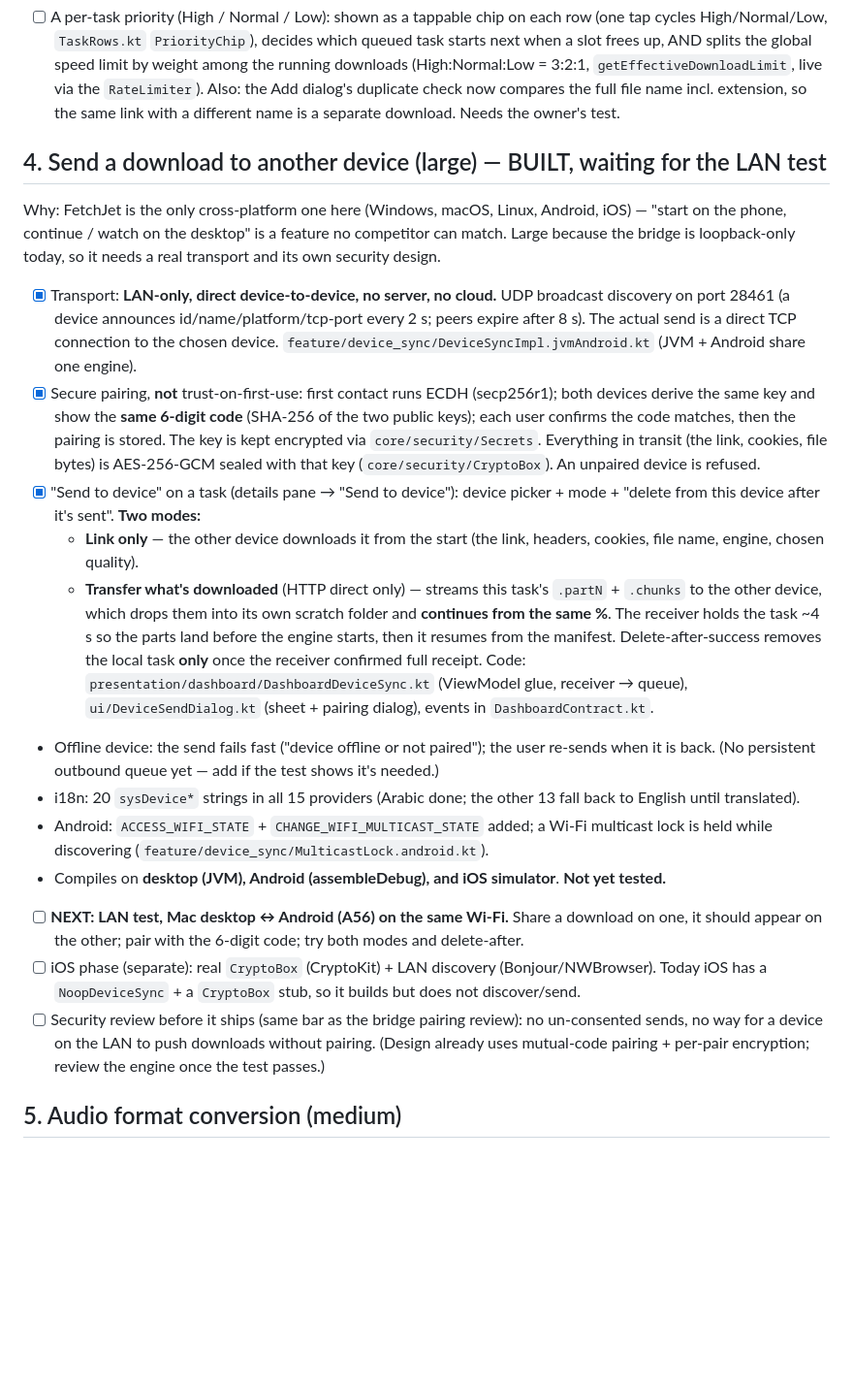
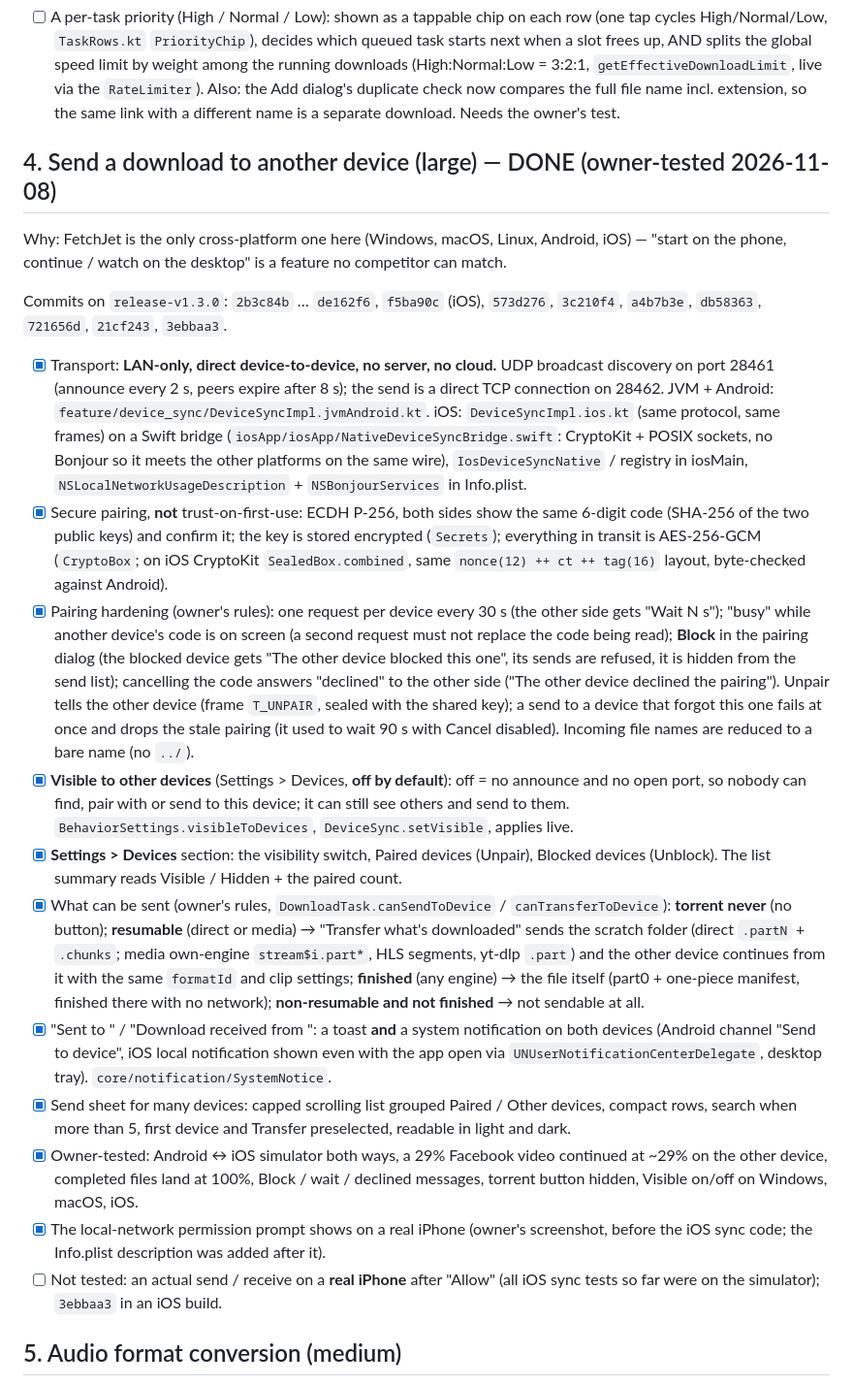
Before and after one commit to the-best-is-best/FetchJet, a Markdown page: ROADMAP-1.3.0.md, the part around the change. Shown at 97% size. Rendered like a GitHub page; blank space fills up the shorter version.

```diff
--- a/ROADMAP-1.3.0.md
+++ b/ROADMAP-1.3.0.md
@@ -53,46 +53,56 @@ not worth it". Do not bring it back unless the owner asks.)
   dialog's duplicate check now compares the full file name incl. extension, so the same link with a
   different name is a separate download. Needs the owner's test.
 
-## 4. Send a download to another device (large) — BUILT, waiting for the LAN test
+## 4. Send a download to another device (large) — DONE (owner-tested 2026-11-08)
 
 Why: FetchJet is the only cross-platform one here (Windows, macOS, Linux, Android, iOS) — "start on
-the phone, continue / watch on the desktop" is a feature no competitor can match. Large because the
-bridge is loopback-only today, so it needs a real transport and its own security design.
+the phone, continue / watch on the desktop" is a feature no competitor can match.
+
+Commits on `release-v1.3.0`: `2b3c84b` … `de162f6`, `f5ba90c` (iOS), `573d276`, `3c210f4`,
+`a4b7b3e`, `db58363`, `721656d`, `21cf243`, `3ebbaa3`.
 
 - [x] Transport: **LAN-only, direct device-to-device, no server, no cloud.** UDP broadcast
-  discovery on port 28461 (a device announces id/name/platform/tcp-port every 2 s; peers expire
-  after 8 s). The actual send is a direct TCP connection to the chosen device.
-  `feature/device_sync/DeviceSyncImpl.jvmAndroid.kt` (JVM + Android share one engine).
-- [x] Secure pairing, **not** trust-on-first-use: first contact runs ECDH (secp256r1); both
-  devices derive the same key and show the **same 6-digit code** (SHA-256 of the two public keys);
-  each user confirms the code matches, then the pairing is stored. The key is kept encrypted via
-  `core/security/Secrets`. Everything in transit (the link, cookies, file bytes) is AES-256-GCM
-  sealed with that key (`core/security/CryptoBox`). An unpaired device is refused.
-- [x] "Send to device" on a task (details pane → "Send to device"): device picker + mode +
-  "delete from this device after it's sent". **Two modes:**
-    - **Link only** — the other device downloads it from the start (the link, headers, cookies,
-      file name, engine, chosen quality).
-    - **Transfer what's downloaded** (HTTP direct only) — streams this task's `.partN` + `.chunks`
-      to the other device, which drops them into its own scratch folder and **continues from the
-      same %**. The receiver holds the task ~4 s so the parts land before the engine starts, then it
-      resumes from the manifest.
-      Delete-after-success removes the local task **only** once the receiver confirmed full receipt.
-      Code: `presentation/dashboard/DashboardDeviceSync.kt` (ViewModel glue, receiver → queue),
-      `ui/DeviceSendDialog.kt` (sheet + pairing dialog), events in `DashboardContract.kt`.
-- Offline device: the send fails fast ("device offline or not paired"); the user re-sends when it
-  is back. (No persistent outbound queue yet — add if the test shows it's needed.)
-- i18n: 20 `sysDevice*` strings in all 15 providers (Arabic done; the other 13 fall back to
-  English until translated).
-- Android: `ACCESS_WIFI_STATE` + `CHANGE_WIFI_MULTICAST_STATE` added; a Wi-Fi multicast lock is
-  held while discovering (`feature/device_sync/MulticastLock.android.kt`).
-- Compiles on **desktop (JVM), Android (assembleDebug), and iOS simulator**. **Not yet tested.**
-- [ ] **NEXT: LAN test, Mac desktop ↔ Android (A56) on the same Wi-Fi.** Share a download on one,
-  it should appear on the other; pair with the 6-digit code; try both modes and delete-after.
-- [ ] iOS phase (separate): real `CryptoBox` (CryptoKit) + LAN discovery (Bonjour/NWBrowser).
-  Today iOS has a `NoopDeviceSync` + a `CryptoBox` stub, so it builds but does not discover/send.
-- [ ] Security review before it ships (same bar as the bridge pairing review): no un-consented
-  sends, no way for a device on the LAN to push downloads without pairing. (Design already uses
-  mutual-code pairing + per-pair encryption; review the engine once the test passes.)
+  discovery on port 28461 (announce every 2 s, peers expire after 8 s); the send is a direct TCP
+  connection on 28462. JVM + Android: `feature/device_sync/DeviceSyncImpl.jvmAndroid.kt`.
+  iOS: `DeviceSyncImpl.ios.kt` (same protocol, same frames) on a Swift bridge
+  (`iosApp/iosApp/NativeDeviceSyncBridge.swift`: CryptoKit + POSIX sockets, no Bonjour so it
+  meets the other platforms on the same wire), `IosDeviceSyncNative` / registry in iosMain,
+  `NSLocalNetworkUsageDescription` + `NSBonjourServices` in Info.plist.
+- [x] Secure pairing, **not** trust-on-first-use: ECDH P-256, both sides show the same 6-digit
+  code (SHA-256 of the two public keys) and confirm it; the key is stored encrypted (`Secrets`);
+  everything in transit is AES-256-GCM (`CryptoBox`; on iOS CryptoKit `SealedBox.combined`, same
+  `nonce(12) ++ ct ++ tag(16)` layout, byte-checked against Android).
+- [x] Pairing hardening (owner's rules): one request per device every 30 s (the other side gets
+  "Wait N s"); "busy" while another device's code is on screen (a second request must not replace
+  the code being read); **Block** in the pairing dialog (the blocked device gets "The other device
+  blocked this one", its sends are refused, it is hidden from the send list); cancelling the code
+  answers "declined" to the other side ("The other device declined the pairing"). Unpair tells the
+  other device (frame `T_UNPAIR`, sealed with the shared key); a send to a device that forgot this
+  one fails at once and drops the stale pairing (it used to wait 90 s with Cancel disabled).
+  Incoming file names are reduced to a bare name (no `../`).
+- [x] **Visible to other devices** (Settings > Devices, **off by default**): off = no announce and
+  no open port, so nobody can find, pair with or send to this device; it can still see others and
+  send to them. `BehaviorSettings.visibleToDevices`, `DeviceSync.setVisible`, applies live.
+- [x] **Settings > Devices** section: the visibility switch, Paired devices (Unpair), Blocked
+  devices (Unblock). The list summary reads Visible / Hidden + the paired count.
+- [x] What can be sent (owner's rules, `DownloadTask.canSendToDevice` / `canTransferToDevice`):
+  **torrent never** (no button); **resumable** (direct or media) → "Transfer what's downloaded"
+  sends the scratch folder (direct `.partN` + `.chunks`; media own-engine `stream$i.part*`, HLS
+  segments, yt-dlp `.part`) and the other device continues from it with the same `formatId` and
+  clip settings; **finished** (any engine) → the file itself (part0 + one-piece manifest, finished
+  there with no network); **non-resumable and not finished** → not sendable at all.
+- [x] "Sent to <device>" / "Download received from <device>": a toast **and** a system notification
+  on both devices (Android channel "Send to device", iOS local notification shown even with the app
+  open via `UNUserNotificationCenterDelegate`, desktop tray). `core/notification/SystemNotice`.
+- [x] Send sheet for many devices: capped scrolling list grouped Paired / Other devices, compact
+  rows, search when more than 5, first device and Transfer preselected, readable in light and dark.
+- [x] Owner-tested: Android ↔ iOS simulator both ways, a 29% Facebook video continued at ~29% on
+  the other device, completed files land at 100%, Block / wait / declined messages, torrent button
+  hidden, Visible on/off on Windows, macOS, iOS.
+- [x] The local-network permission prompt shows on a real iPhone (owner's screenshot, before the
+  iOS sync code; the Info.plist description was added after it).
+- [ ] Not tested: an actual send / receive on a **real iPhone** after "Allow" (all iOS sync tests
+  so far were on the simulator); `3ebbaa3` in an iOS build.
 
 ## 5. Audio format conversion (medium)
 
```
Also changed, not shown: CLAUDE.md (+31 -2 lines).
